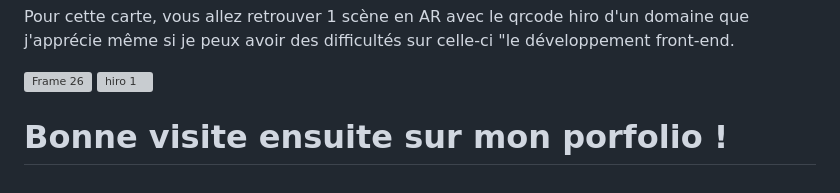
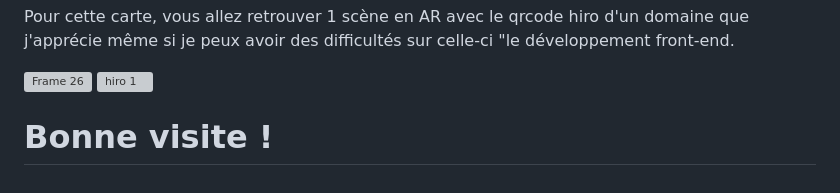
Before and after one commit to Natascha-L/Accueil_Pixels, a Markdown page: README.md, the part around the change. Rendered like a GitHub page; grey boxes are pictures that could not be loaded.

```diff
--- a/README.md
+++ b/README.md
@@ -69,4 +69,4 @@ Pour cette carte, vous allez retrouver 1 scène en AR avec le qrcode hiro d'un d
 ![hiro 1](https://github.com/Natascha-L/Accueil_Pixels/assets/144129129/dce45991-dea6-4f0c-b3af-5fb8435a7e1d)
 
 
-# Bonne visite ensuite sur mon porfolio !
+# Bonne visite !
```
